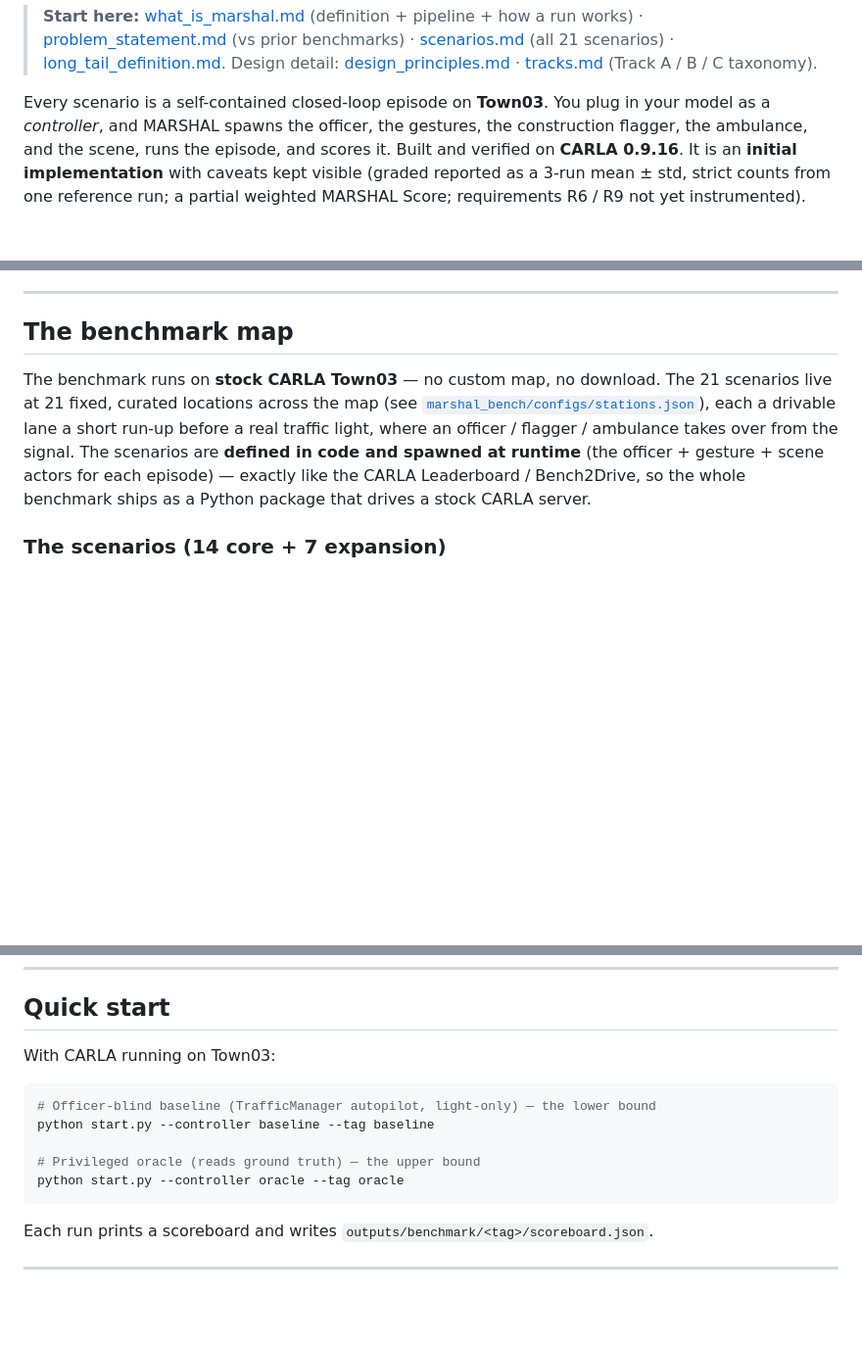
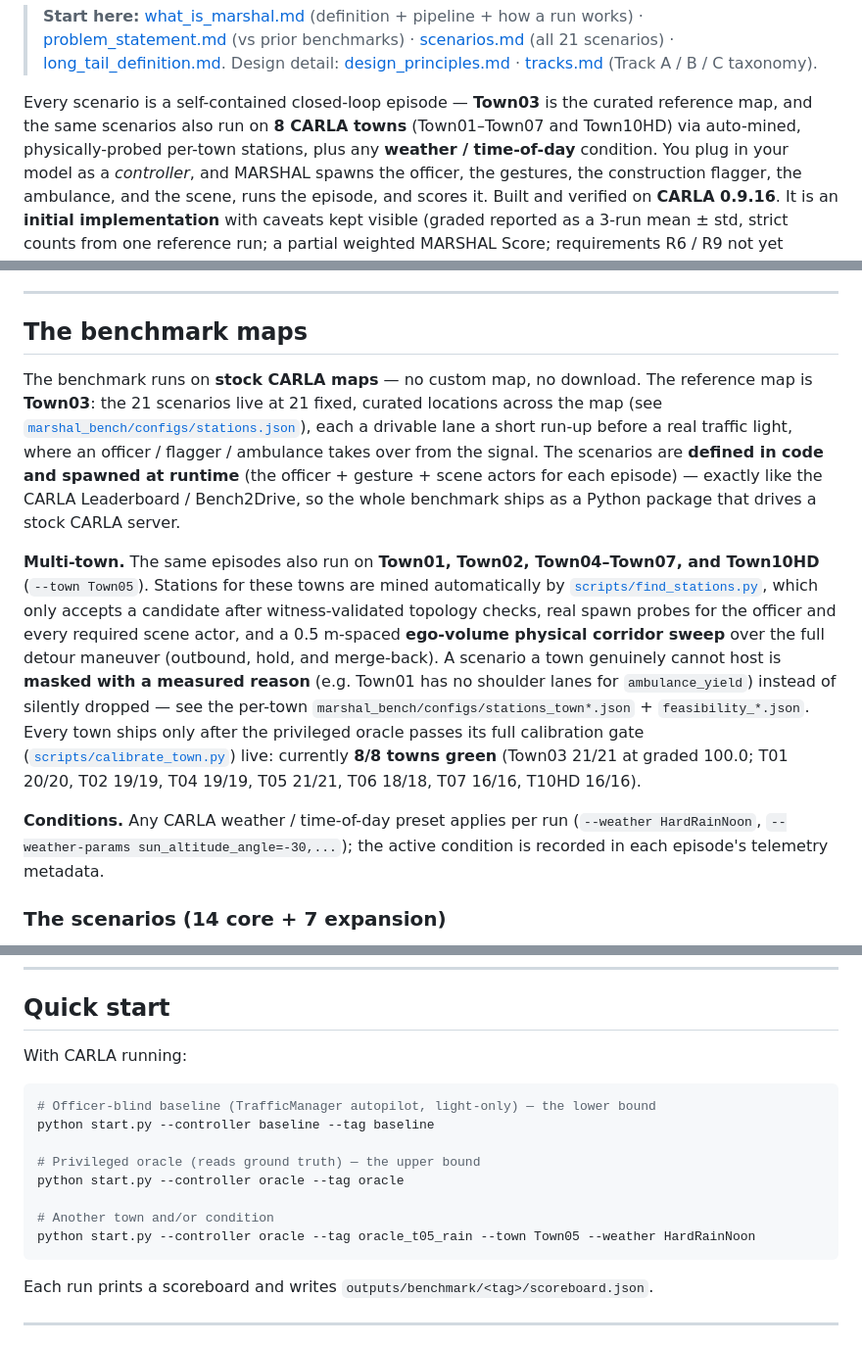
Before and after one commit to justinbrianhwang/MARSHAL, a Markdown page: README.md, 3 parts joined by grey strips. Shown at 98% size. Rendered like a GitHub page; blank space fills up the shorter version.

Commit message:
README: document multi-town support (8 towns) and per-run conditions
- Benchmark maps section: Town03 stays the curated reference; Town01-07
  and Town10HD run via auto-mined stations (witness-validated topology,
  spawn probes, ego-volume corridor sweep) with measured-reason masks
  and per-town oracle calibration gates (currently 8/8 green)
- Quick start: --town / --weather usage example

````diff
--- a/README.md
+++ b/README.md
@@ -82,7 +82,10 @@ long-tail** — rare, high-consequence *decisions* under otherwise-ordinary perc
 > [design_principles.md](docs/design_principles.md) ·
 > [tracks.md](docs/tracks.md) (Track A / B / C taxonomy).
 
-Every scenario is a self-contained closed-loop episode on **Town03**. You plug in
+Every scenario is a self-contained closed-loop episode — **Town03** is the
+curated reference map, and the same scenarios also run on **8 CARLA towns**
+(Town01–Town07 and Town10HD) via auto-mined, physically-probed per-town
+stations, plus any **weather / time-of-day** condition. You plug in
 your model as a *controller*, and MARSHAL spawns the officer, the gestures, the
 construction flagger, the ambulance, and the scene, runs the episode, and scores
 it. Built and verified on **CARLA 0.9.16**. It is an **initial implementation** with
@@ -166,16 +169,36 @@ bring your own model via the plug-in API (`--controller module:Class`).
 
 ---
 
-## The benchmark map
+## The benchmark maps
 
-The benchmark runs on **stock CARLA Town03** — no custom map, no download. The
-21 scenarios live at 21 fixed, curated locations across the map (see
+The benchmark runs on **stock CARLA maps** — no custom map, no download. The
+reference map is **Town03**: the 21 scenarios live at 21 fixed, curated
+locations across the map (see
 [`marshal_bench/configs/stations.json`](marshal_bench/configs/stations.json)),
 each a drivable lane a short run-up before a real traffic light, where an
 officer / flagger / ambulance takes over from the signal. The scenarios are
 **defined in code and spawned at runtime** (the officer + gesture + scene actors
 for each episode) — exactly like the CARLA Leaderboard / Bench2Drive, so the
 whole benchmark ships as a Python package that drives a stock CARLA server.
+
+**Multi-town.** The same episodes also run on **Town01, Town02, Town04–Town07,
+and Town10HD** (`--town Town05`). Stations for these towns are mined
+automatically by [`scripts/find_stations.py`](scripts/find_stations.py), which
+only accepts a candidate after witness-validated topology checks, real spawn
+probes for the officer and every required scene actor, and a 0.5 m-spaced
+**ego-volume physical corridor sweep** over the full detour maneuver
+(outbound, hold, and merge-back). A scenario a town genuinely cannot host is
+**masked with a measured reason** (e.g. Town01 has no shoulder lanes for
+`ambulance_yield`) instead of silently dropped — see the per-town
+`marshal_bench/configs/stations_town*.json` + `feasibility_*.json`. Every
+town ships only after the privileged oracle passes its full calibration gate
+([`scripts/calibrate_town.py`](scripts/calibrate_town.py)) live: currently
+**8/8 towns green** (Town03 21/21 at graded 100.0; T01 20/20, T02 19/19,
+T04 19/19, T05 21/21, T06 18/18, T07 16/16, T10HD 16/16).
+
+**Conditions.** Any CARLA weather / time-of-day preset applies per run
+(`--weather HardRainNoon`, `--weather-params sun_altitude_angle=-30,...`);
+the active condition is recorded in each episode's telemetry metadata.
 
 ### The scenarios (14 core + 7 expansion)
 
@@ -357,7 +380,7 @@ flips the answer by adding a real hazard the civilian is reacting to:
 
 ## Quick start
 
-With CARLA running on Town03:
+With CARLA running:
 
 ```bash
 # Officer-blind baseline (TrafficManager autopilot, light-only) — the lower bound
@@ -365,6 +388,9 @@ python start.py --controller baseline --tag baseline
 
 # Privileged oracle (reads ground truth) — the upper bound
 python start.py --controller oracle --tag oracle
+
+# Another town and/or condition
+python start.py --controller oracle --tag oracle_t05_rain --town Town05 --weather HardRainNoon
 ```
 
 Each run prints a scoreboard and writes `outputs/benchmark/<tag>/scoreboard.json`.
````
